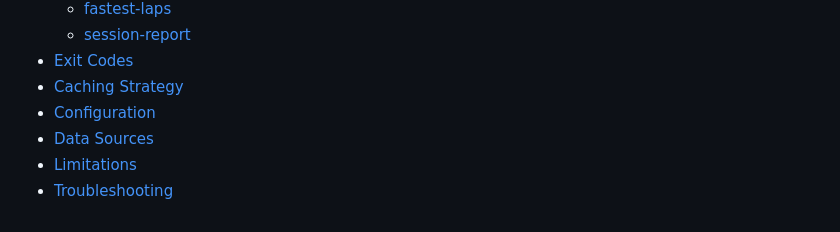
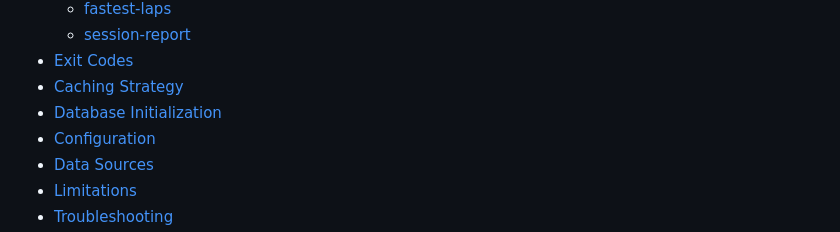
Before and after one commit to lucabritten/f1-insight-tool, a Markdown page: README.md, the part around the change. GitHub-like rendering.

Commit message:
Updated README.md table of contents

```diff
--- a/README.md
+++ b/README.md
@@ -22,6 +22,7 @@ A command-line tool to explore Formula 1 data such as drivers, weather, sessions
   - [session-report](#session-report)
 - [Exit Codes](#exit-codes)
 - [Caching Strategy](#caching-strategy)
+- [Database Initialization](#database-initialization)
 - [Configuration](#configuration)
 - [Data Sources](#data-sources)
 - [Limitations](#limitations)
```
